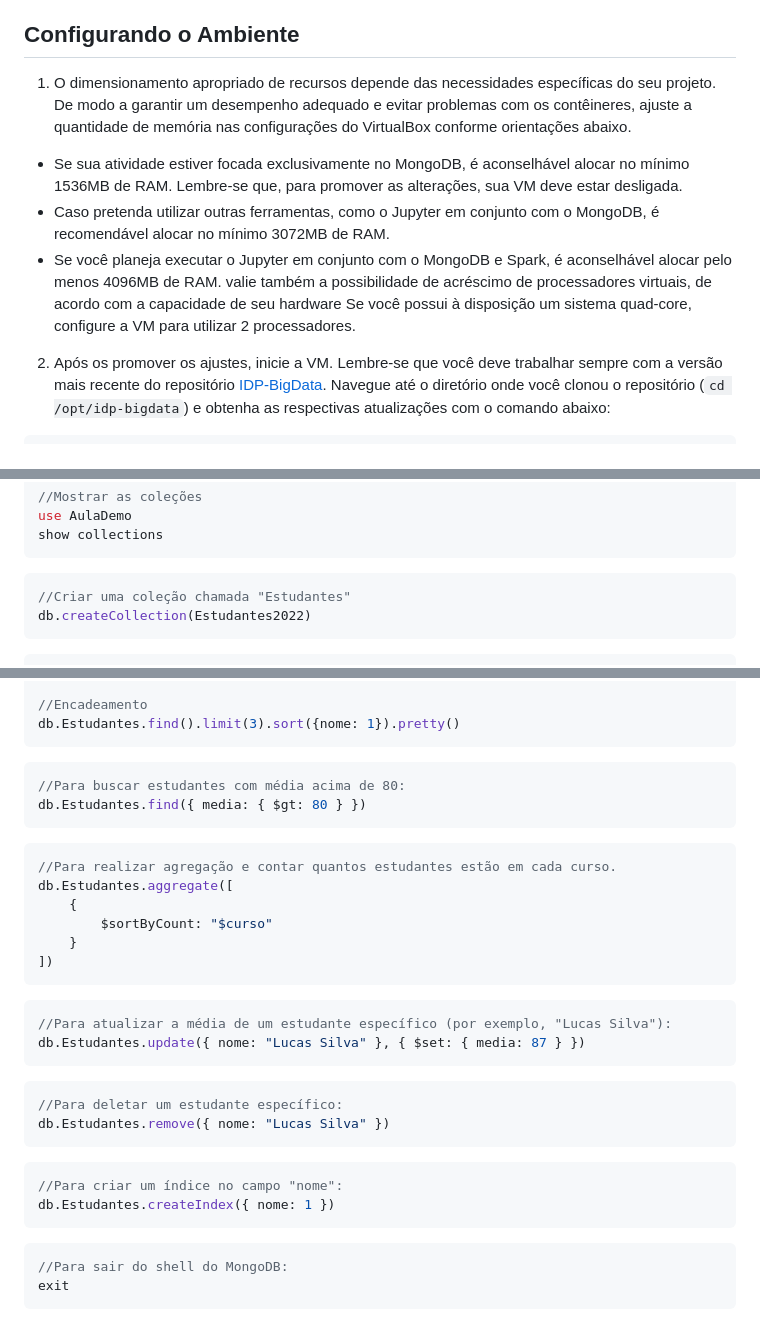
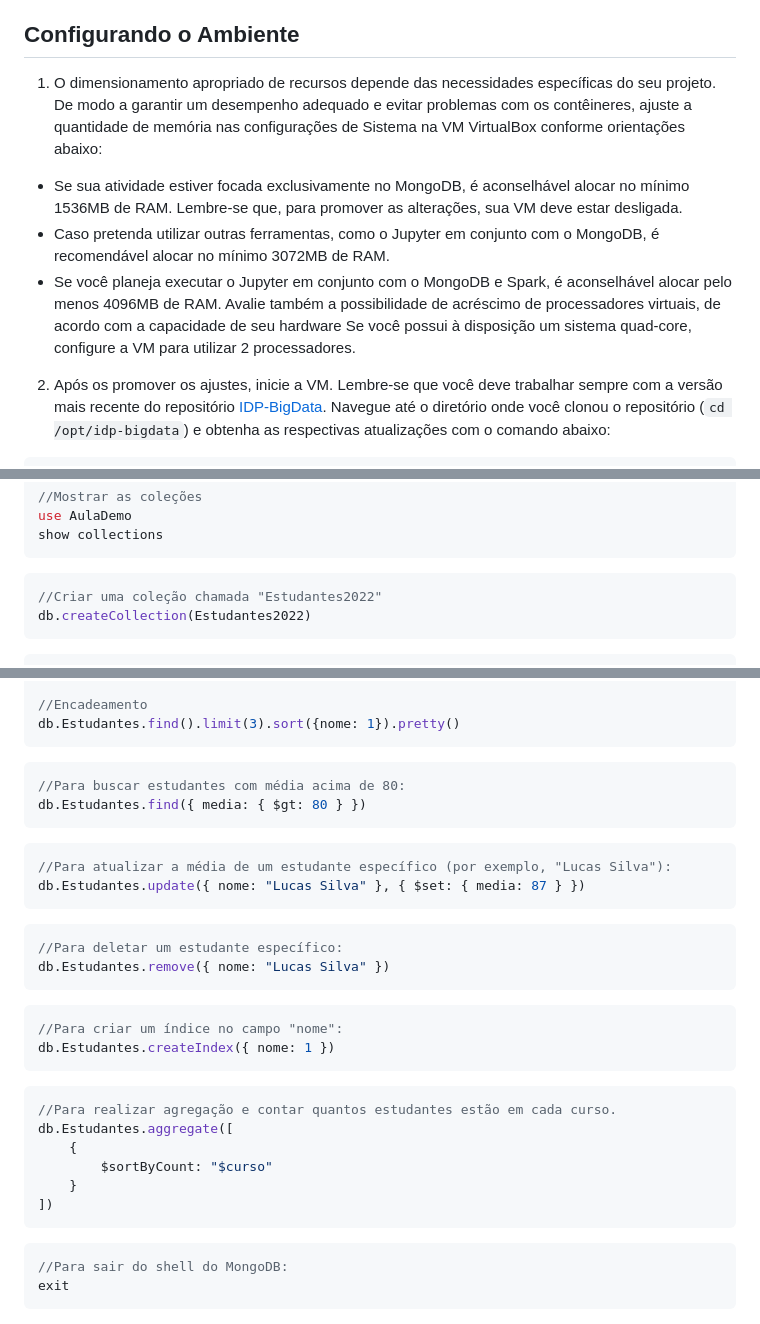
Before and after one commit to klaytoncastro/idp-bigdata, a Markdown page: mongodb/README.md, 3 parts joined by grey strips. Rendered like a GitHub page.

Commit message:
Update Mongo

````diff
--- a/mongodb/README.md
+++ b/mongodb/README.md
@@ -2,11 +56,11 @@
 
 ## Configurando o Ambiente
 
-1. O dimensionamento apropriado de recursos depende das necessidades específicas do seu projeto. De modo a garantir um desempenho adequado e evitar problemas com os contêineres, ajuste a quantidade de memória nas configurações do VirtualBox conforme orientações abaixo.
+1. O dimensionamento apropriado de recursos depende das necessidades específicas do seu projeto. De modo a garantir um desempenho adequado e evitar problemas com os contêineres, ajuste a quantidade de memória nas configurações de Sistema na VM VirtualBox conforme orientações abaixo:
 
 - Se sua atividade estiver focada exclusivamente no MongoDB, é aconselhável alocar no mínimo 1536MB de RAM. Lembre-se que, para promover as alterações, sua VM deve estar desligada.
 - Caso pretenda utilizar outras ferramentas, como o Jupyter em conjunto com o MongoDB, é recomendável alocar no mínimo 3072MB de RAM.
-- Se você planeja executar o Jupyter em conjunto com o MongoDB e Spark, é aconselhável alocar pelo menos 4096MB de RAM. valie também a possibilidade de acréscimo de processadores virtuais, de acordo com a capacidade de seu hardware Se você possui à disposição um sistema quad-core, configure a VM para utilizar 2 processadores.
+- Se você planeja executar o Jupyter em conjunto com o MongoDB e Spark, é aconselhável alocar pelo menos 4096MB de RAM. Avalie também a possibilidade de acréscimo de processadores virtuais, de acordo com a capacidade de seu hardware Se você possui à disposição um sistema quad-core, configure a VM para utilizar 2 processadores.
 
 2. Após os promover os ajustes, inicie a VM. Lembre-se que você deve trabalhar sempre com a versão mais recente do repositório [IDP-BigData](https://github.com/klaytoncastro/idp-bigdata). Navegue até o diretório onde você clonou o repositório (`cd /opt/idp-bigdata`) e obtenha as respectivas atualizações com o comando abaixo:
 
@@ -159,7 +213,7 @@ show collections
 ```
 
 ```javascript
-//Criar uma coleção chamada "Estudantes"
+//Criar uma coleção chamada "Estudantes2022"
 db.createCollection(Estudantes2022)
 ```
 
@@ -261,15 +315,6 @@ db.Estudantes.find({ media: { $gt: 80 } })
 ```
 
 ```javascript
-//Para realizar agregação e contar quantos estudantes estão em cada curso.
-db.Estudantes.aggregate([
-    {
-        $sortByCount: "$curso"
-    }
-])
-```
-
-```javascript
 //Para atualizar a média de um estudante específico (por exemplo, "Lucas Silva"):
 db.Estudantes.update({ nome: "Lucas Silva" }, { $set: { media: 87 } })
 ```
@@ -283,6 +328,16 @@ db.Estudantes.remove({ nome: "Lucas Silva" })
 //Para criar um índice no campo "nome":
 db.Estudantes.createIndex({ nome: 1 })
 ```
+
+```javascript
+//Para realizar agregação e contar quantos estudantes estão em cada curso.
+db.Estudantes.aggregate([
+    {
+        $sortByCount: "$curso"
+    }
+])
+```
+
 ```javascript
 //Para sair do shell do MongoDB:
 exit
````
Also changed, not shown: other parts of mongodb/README.md (+56 -2 lines).
